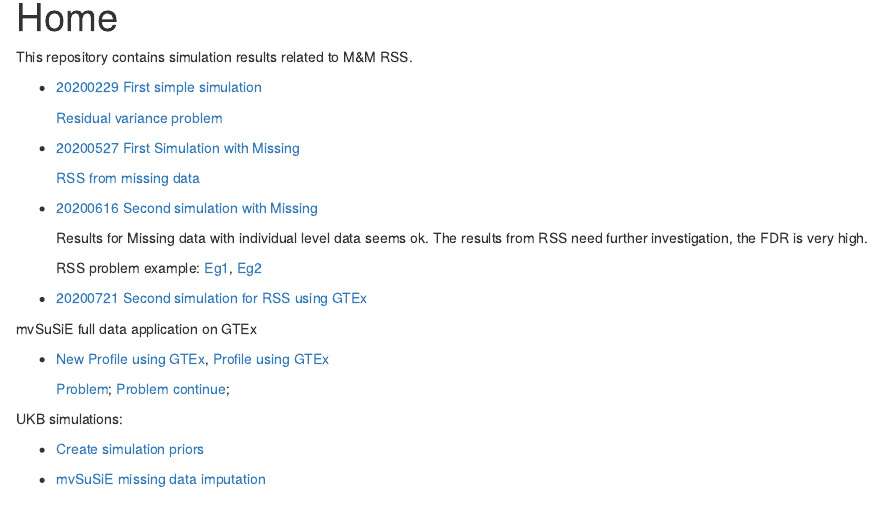
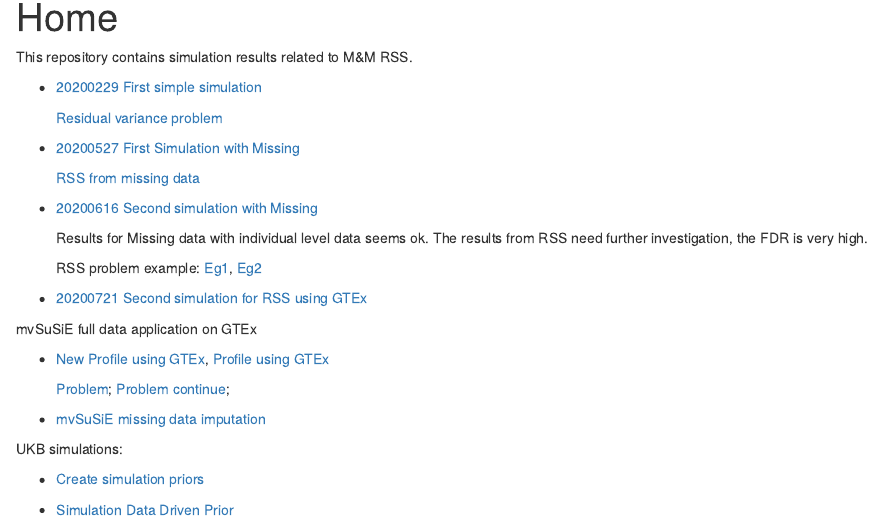
Before and after one commit to stephenslab/mmbr-rss-dsc, an R Markdown document (analysis/index.Rmd): the page in a window 1100 px wide, from 90 px down. Rendered offline with R 4.5, knitr and Pandoc, with nearby package versions; drawn as R Markdown's standard HTML page in place of the format the file asks for.

Commit message:
wflow_publish("analysis/index.Rmd")

```diff
--- a/analysis/index.Rmd
+++ b/analysis/index.Rmd
@@ -33,11 +33,11 @@ mvSuSiE full data application on GTEx
 
     [Problem](GTExprofileProblem.html); [Problem continue](GTExprofileProblem2.html);
 
+* [mvSuSiE missing data imputation](mmbr_missing_imputation.html)
+
 
 UKB simulations:
 
 * [Create simulation priors](create_simulation_priors.html)
 
-
-
-* [mvSuSiE missing data imputation](mmbr_missing_imputation.html)
+* [Simulation Data Driven Prior](priors_ed.html)
```
